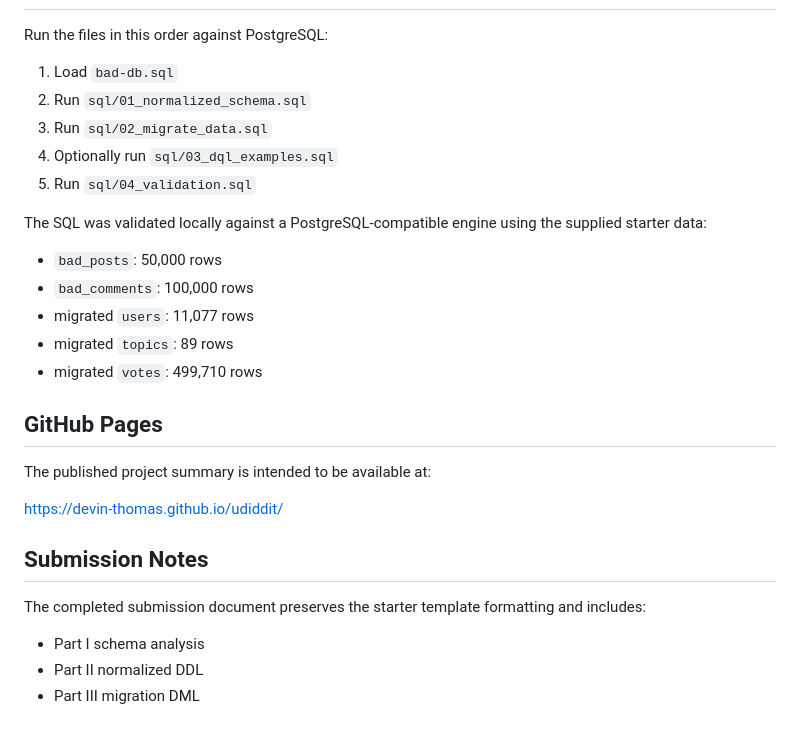
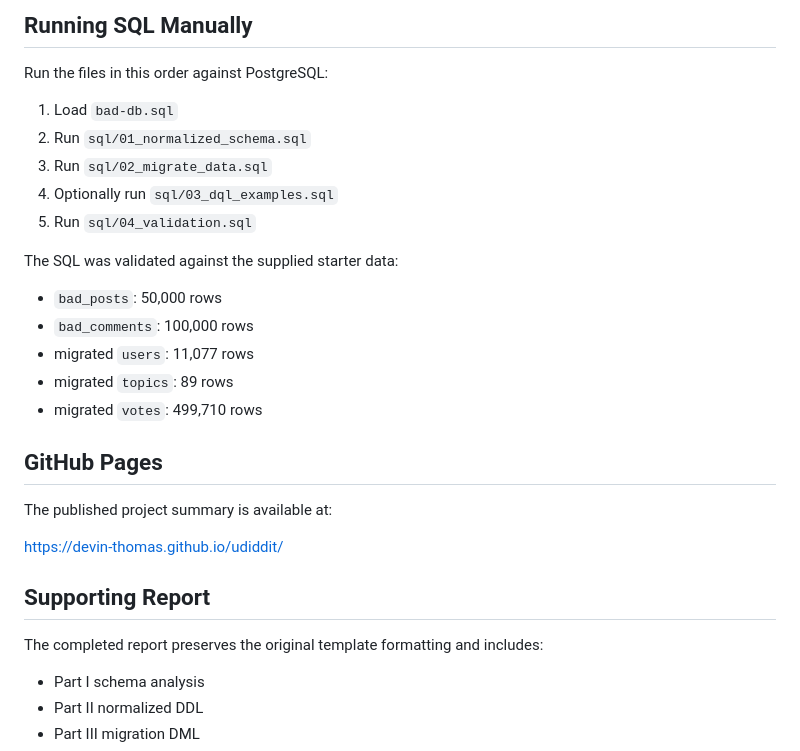
Before and after one commit to devin-thomas/udiddit, a Markdown page: README.md, the part around one of its changes. Rendered like a GitHub page; blank space fills up the shorter version.

```diff
--- a/README.md
+++ b/README.md
@@ -40,3 +71,4 @@ Two implementation choices are worth calling out:
+## Running SQL Manually
 
 Run the files in this order against PostgreSQL:
 
@@ -46,7 +78,7 @@ Run the files in this order against PostgreSQL:
 4. Optionally run `sql/03_dql_examples.sql`
 5. Run `sql/04_validation.sql`
 
-The SQL was validated locally against a PostgreSQL-compatible engine using the supplied starter data:
+The SQL was validated against the supplied starter data:
 
 - `bad_posts`: 50,000 rows
 - `bad_comments`: 100,000 rows
@@ -56,13 +88,13 @@ The SQL was validated locally against a PostgreSQL-compatible engine using the s
 
 ## GitHub Pages
 
-The published project summary is intended to be available at:
+The published project summary is available at:
 
 [https://devin-thomas.github.io/udiddit/](https://devin-thomas.github.io/udiddit/)
 
-## Submission Notes
+## Supporting Report
 
-The completed submission document preserves the starter template formatting and includes:
+The completed report preserves the original template formatting and includes:
 
 - Part I schema analysis
 - Part II normalized DDL
```
Also changed, not shown: other parts of README.md (+40 -9 lines).
